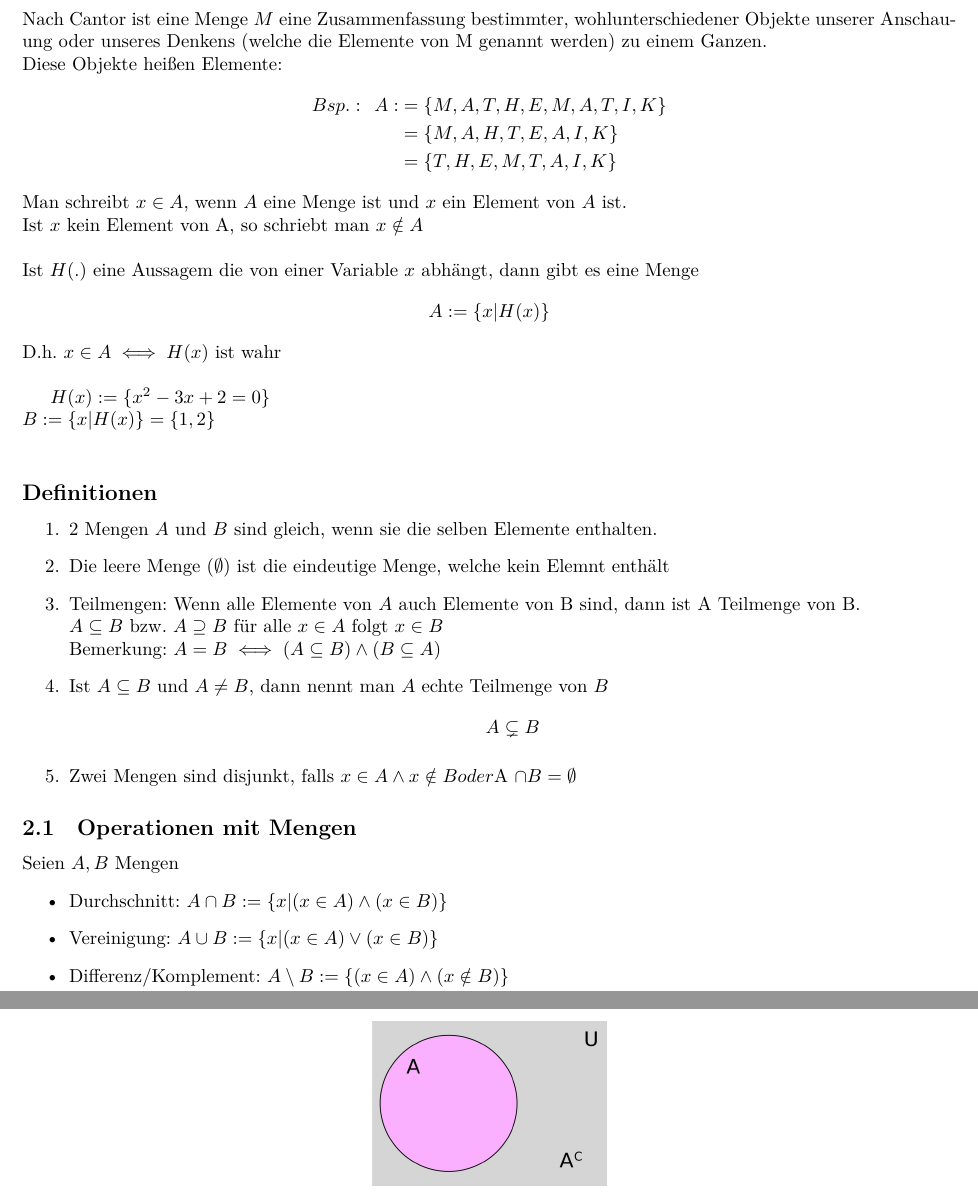
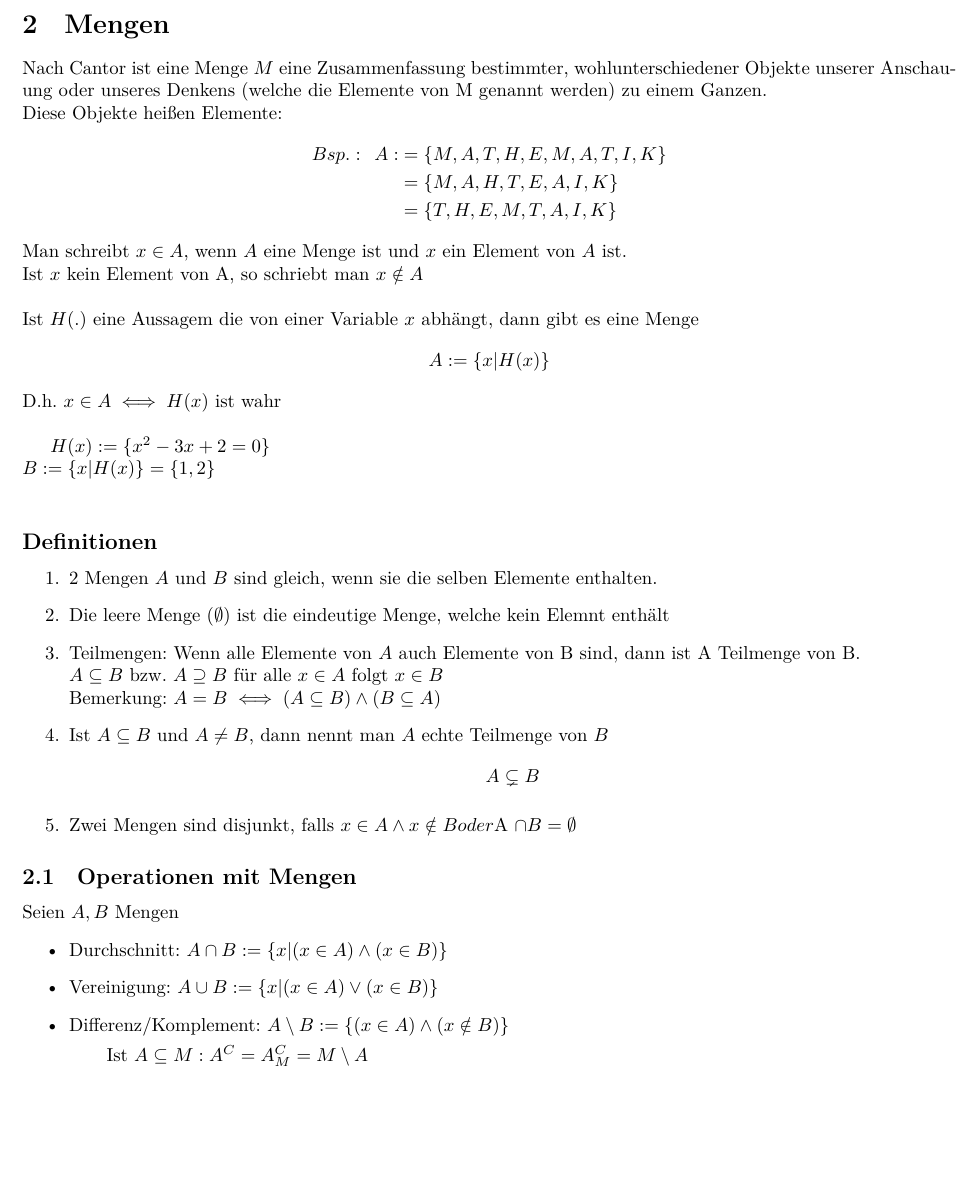
Before and after one commit to ansie3045/Analysis1-KIT-WS23-24-Hundertmark, a LaTeX document (Vorlesung-2-20231026/main.tex): two parts of pages 3 and 4 of 4 before the commit and part of page 3 of 3 after it, the two joined at a grey line, cut at the place of the change, the shorter picture padded with empty space. Compiled offline with XeLaTeX.

Commit message:
Bilder rausnehemn (sorgen für Probleme)

```diff
--- a/Vorlesung-2-20231026/main.tex
+++ b/Vorlesung-2-20231026/main.tex
@@ -138,6 +134,10 @@
-            \end{figure}\\
-            \begin{figure}[h]
-                \centering
-                \includegraphics[width=0.25\linewidth]{Screenshot from 2023-10-26 12-00-55.png}
-            \end{figure}
+            %\begin{figure}[h]
+            %    \centering
+            %    \includegraphics[width=0.75\linewidth]{Mengen.png}
+            %    \\
+            %\end{figure}\\
+            %\begin{figure}[h]
+            %    \centering
+            %    \includegraphics[width=0.25\linewidth]{Screenshot from 2023-10-26 12-00-55.png}
+            %\end{figure}
 \end{document}
```
Also changed, not shown: Vorlesung-2-20231026/main.tex (4 more changed lines).
